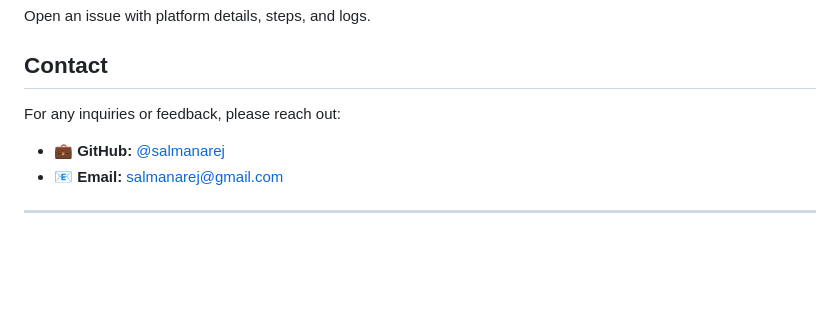
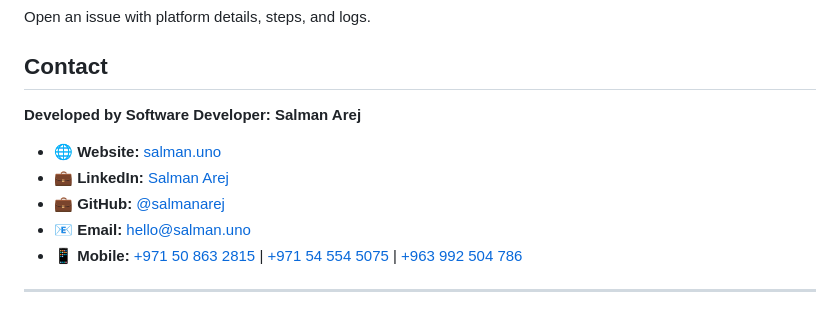
Before and after one commit to salmanarej/Sales-Pro, a Markdown page: README.md, the part around the change. Rendered like a GitHub page; blank space fills up the shorter version.

Commit message:
Add developer details, website and LinkedIn

```diff
--- a/README.md
+++ b/README.md
@@ -105,9 +105,12 @@ flutter test
 Open an issue with platform details, steps, and logs.
 
 ## Contact
-For any inquiries or feedback, please reach out:
+**Developed by Software Developer: Salman Arej**
 
+- **🌐 Website:** [salman.uno](https://salman.uno)
+- **💼 LinkedIn:** [Salman Arej](https://www.linkedin.com/in/salman-irej-9381b5393)
 - **💼 GitHub:** [@salmanarej](https://github.com/salmanarej)
-- **📧 Email:** [salmanarej@gmail.com](mailto:salmanarej@gmail.com)
+- **📧 Email:** [hello@salman.uno](mailto:hello@salman.uno)
+- **📱 Mobile:** [+971 50 863 2815](tel:+971508632815) | [+971 54 554 5075](tel:+971545545075) | [+963 992 504 786](tel:+963992504786)
 
 ---
```
